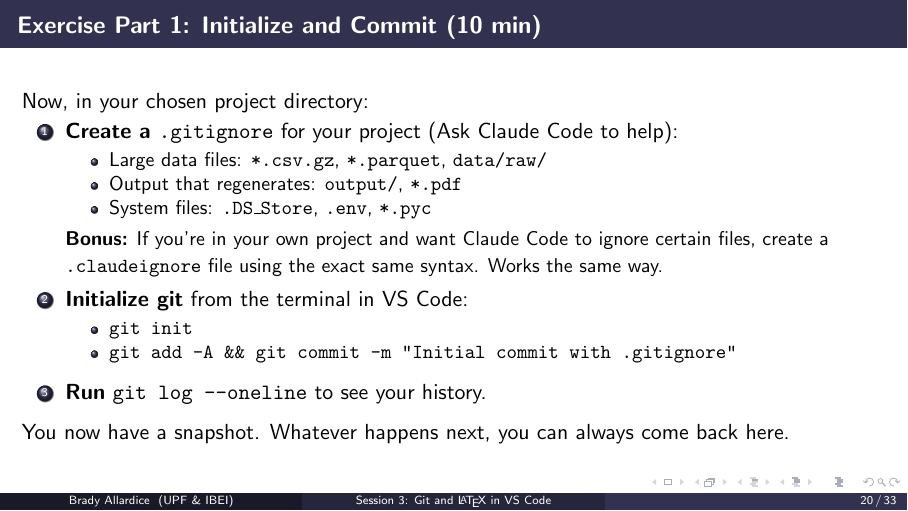
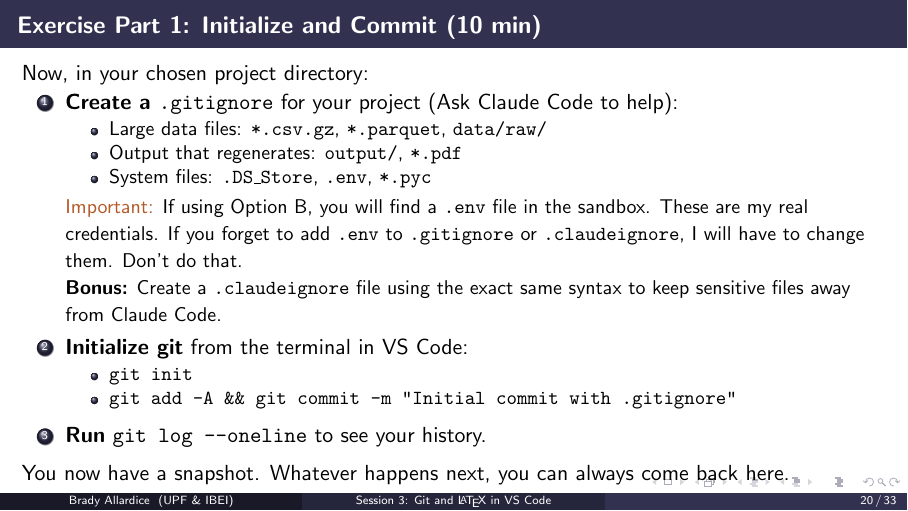
Before and after one commit to bradyallardice/claude-code-workshop, LaTeX slides (slides/session3_slides.tex): page 20 of 33. Compiled offline with pdfLaTeX.

Commit message:
Add warning about .env credentials in Option B

```diff
--- a/slides/session3_slides.tex
+++ b/slides/session3_slides.tex
@@ -514,7 +514,9 @@ results/
       \item System files: \texttt{.DS\_Store}, \texttt{.env}, \texttt{*.pyc}
     \end{itemize}
 
-    {\small \textbf{Bonus:} If you're in your own project and want Claude Code to ignore certain files, create a \texttt{.claudeignore} file using the exact same syntax. Works the same way.}
+    {\small \alert{Important:} If using Option B, you will find a \texttt{.env} file in the sandbox. These are my real credentials. If you forget to add \texttt{.env} to \texttt{.gitignore} or \texttt{.claudeignore}, I will have to change them. Don't do that.}
+
+    {\small \textbf{Bonus:} Create a \texttt{.claudeignore} file using the exact same syntax to keep sensitive files away from Claude Code.}
 
     \vspace{0.2em}
     \item \textbf{Initialize git} from the terminal in VS Code:
```
